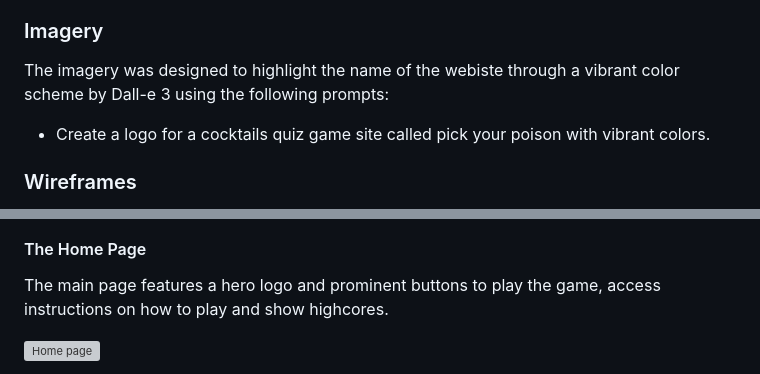
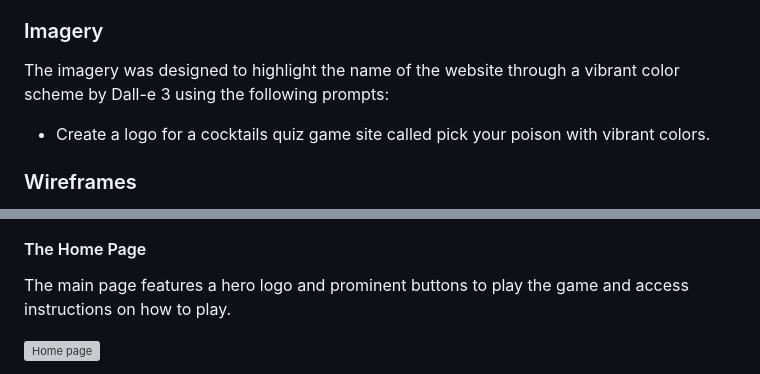
Before and after one commit to redifo/pick-your-poison, a Markdown page: README.md, 2 parts joined by grey strips. Rendered like a GitHub page; grey boxes are pictures that could not be loaded.

```diff
--- a/README.md
+++ b/README.md
@@ -103,7 +103,7 @@ Google Fonts was used to import the chosen fonts for use in the site.
 
 ### Imagery
 
-The imagery was designed to highlight the name of the webiste through a vibrant color scheme by Dall-e 3 using the following prompts:
+The imagery was designed to highlight the name of the website through a vibrant color scheme by Dall-e 3 using the following prompts:
 
 * Create a logo for a cocktails quiz game site called pick your poison with vibrant colors.
 
@@ -136,7 +136,7 @@ All Pages on the website are responsive and include:
 
 #### The Home Page
 
-The main page features a hero logo and prominent buttons to play the game, access instructions on how to play and show highcores.
+The main page features a hero logo and prominent buttons to play the game and access instructions on how to play.
 
 ![Home page](documentation/home-page.PNG)
 
```
Also changed, not shown: other parts of README.md (+7 -9 lines).
